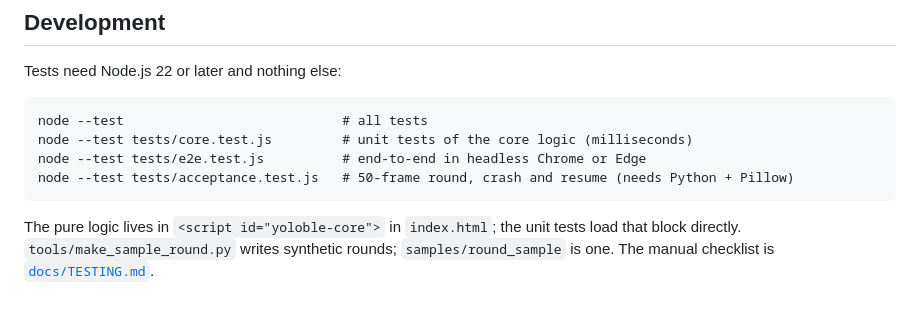
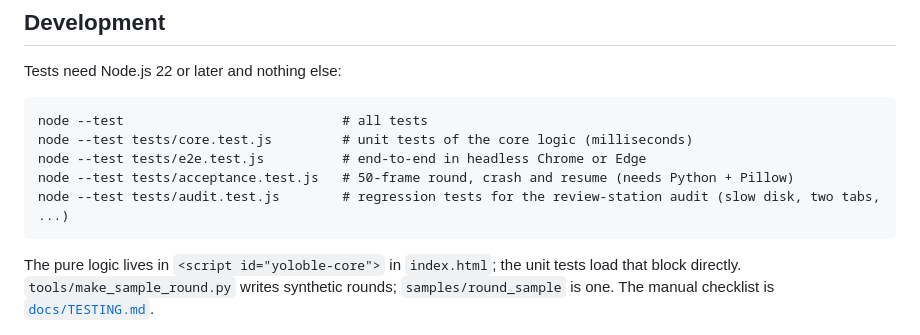
Before and after one commit to aghavibazoo/Yoloble, a Markdown page: README.md, the part around the change. GitHub-like rendering; blank space fills up the shorter version.

Commit message:
List the audit and parity tests in the README and test guide
Co-Authored-By: Claude Opus 5.5 <noreply@anthropic.com>

````diff
--- a/README.md
+++ b/README.md
@@ -96,6 +96,7 @@ node --test                            # all tests
 node --test tests/core.test.js         # unit tests of the core logic (milliseconds)
 node --test tests/e2e.test.js          # end-to-end in headless Chrome or Edge
 node --test tests/acceptance.test.js   # 50-frame round, crash and resume (needs Python + Pillow)
+node --test tests/audit.test.js        # regression tests for the review-station audit (slow disk, two tabs, ...)
 ```
 
 The pure logic lives in `<script id="yoloble-core">` in `index.html`; the unit tests load that block directly. `tools/make_sample_round.py` writes synthetic rounds; `samples/round_sample` is one. The manual checklist is [`docs/TESTING.md`](docs/TESTING.md).
````
Also changed, not shown: docs/TESTING.md (+2 -0 lines).
